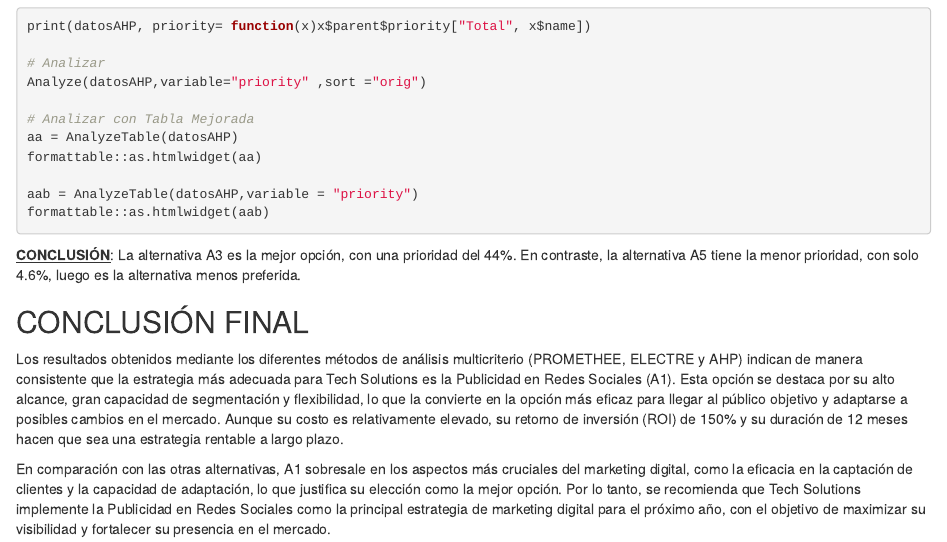
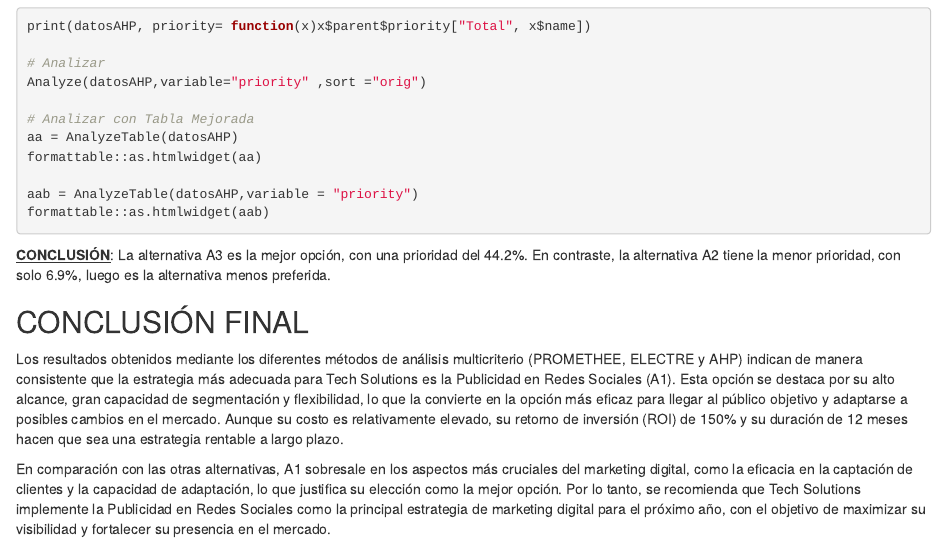
Before and after one commit to BelenPuerta8/trabajo02indtd2024, an R Markdown document (Enunciado-y-resolucion.Rmd): the page in a window 1100 px wide, from 10650 px down. Rendered offline with R 4.5, knitr and Pandoc, with nearby package versions; the code chunks are not run, so their results and figures are left out.

Commit message:
Fin trabajo 2

````diff
--- a/Enunciado-y-resolucion.Rmd
+++ b/Enunciado-y-resolucion.Rmd
@@ -604,7 +604,7 @@ aab = AnalyzeTable(datosAHP,variable = "priority")
 formattable::as.htmlwidget(aab)
 ```
 
-<u>**CONCLUSIÓN**</u>: La alternativa A3 es la mejor opción, con una prioridad del 44%. En contraste, la alternativa A5 tiene la menor prioridad, con solo 4.6%, luego es la alternativa menos preferida.
+<u>**CONCLUSIÓN**</u>: La alternativa A3 es la mejor opción, con una prioridad del 44.2%. En contraste, la alternativa A2 tiene la menor prioridad, con solo 6.9%, luego es la alternativa menos preferida.
 
 
 
````
Also changed, not shown: Enunciado-y-resolucion.html, 1 other file.
